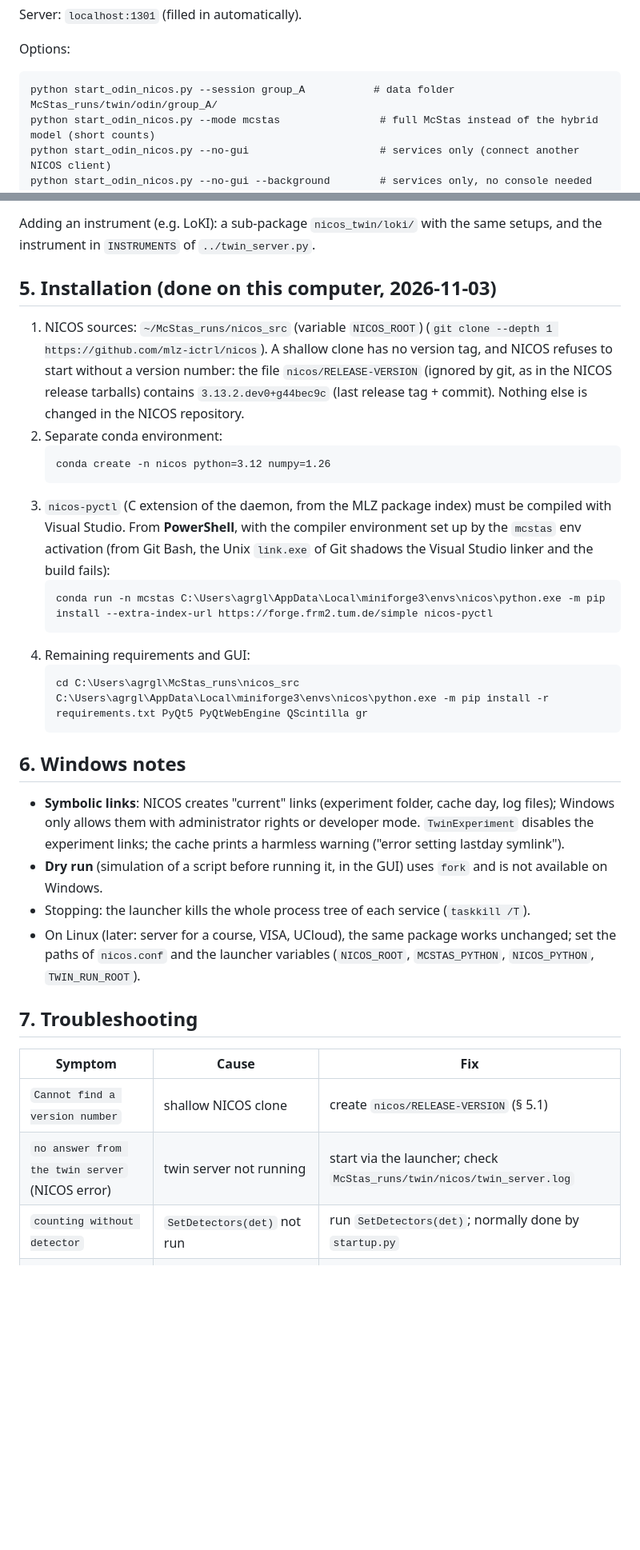
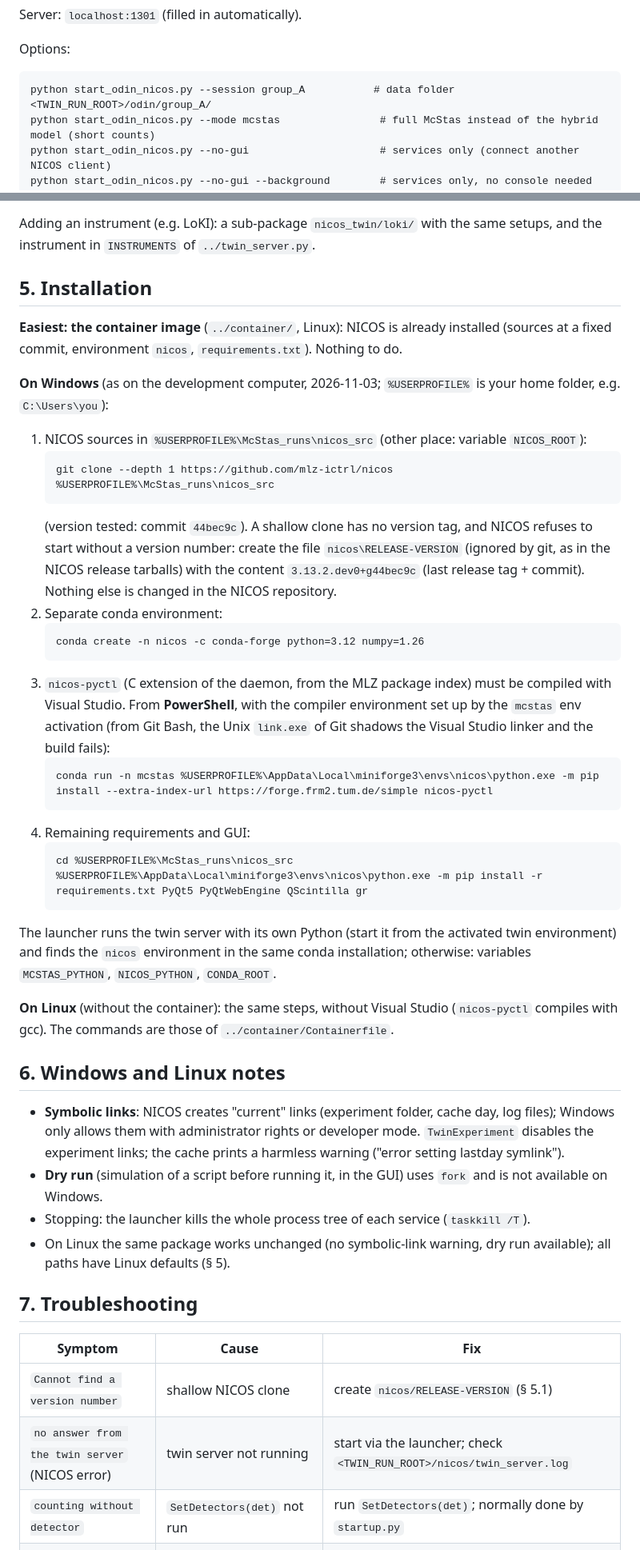
Before and after one commit to aglaenze/access-digital-twins, a Markdown page: nicos/README.md, 2 parts joined by grey strips. Shown at 80% size. GitHub-like rendering; blank space fills up the shorter version.

````diff
--- a/nicos/README.md
+++ b/nicos/README.md
@@ -47,7 +49,7 @@ Server: `localhost:1301` (filled in automatically).
 
 Options:
 ```
-python start_odin_nicos.py --session group_A           # data folder McStas_runs/twin/odin/group_A/
+python start_odin_nicos.py --session group_A           # data folder <TWIN_RUN_ROOT>/odin/group_A/
 python start_odin_nicos.py --mode mcstas                # full McStas instead of the hybrid model (short counts)
 python start_odin_nicos.py --no-gui                     # services only (connect another NICOS client)
 python start_odin_nicos.py --no-gui --background        # services only, no console needed (stop the process to end)
@@ -103,43 +105,56 @@ experiment folders: scripts, scan files). NICOS's own logs and pid files: `log/`
 Adding an instrument (e.g. LoKI): a sub-package `nicos_twin/loki/` with the same setups, and the instrument in
 `INSTRUMENTS` of `../twin_server.py`.
 
-## 5. Installation (done on this computer, 2026-11-03)
+## 5. Installation
 
-1. NICOS sources: `~/McStas_runs/nicos_src` (variable `NICOS_ROOT`) (`git clone --depth 1 https://github.com/mlz-ictrl/nicos`).
-   A shallow clone has no version tag, and NICOS refuses to start without a version number: the file
-   `nicos/RELEASE-VERSION` (ignored by git, as in the NICOS release tarballs) contains `3.13.2.dev0+g44bec9c`
-   (last release tag + commit). Nothing else is changed in the NICOS repository.
+**Easiest: the container image** (`../container/`, Linux): NICOS is already installed (sources at a fixed commit,
+environment `nicos`, `requirements.txt`). Nothing to do.
+
+**On Windows** (as on the development computer, 2026-11-03; `%USERPROFILE%` is your home folder, e.g. `C:\Users\you`):
+1. NICOS sources in `%USERPROFILE%\McStas_runs\nicos_src` (other place: variable `NICOS_ROOT`):
+   ```
+   git clone --depth 1 https://github.com/mlz-ictrl/nicos %USERPROFILE%\McStas_runs\nicos_src
+   ```
+   (version tested: commit `44bec9c`). A shallow clone has no version tag, and NICOS refuses to start without a
+   version number: create the file `nicos\RELEASE-VERSION` (ignored by git, as in the NICOS release tarballs) with
+   the content `3.13.2.dev0+g44bec9c` (last release tag + commit). Nothing else is changed in the NICOS repository.
 2. Separate conda environment:
    ```
-   conda create -n nicos python=3.12 numpy=1.26
+   conda create -n nicos -c conda-forge python=3.12 numpy=1.26
    ```
 3. `nicos-pyctl` (C extension of the daemon, from the MLZ package index) must be compiled with Visual Studio. From
    **PowerShell**, with the compiler environment set up by the `mcstas` env activation (from Git Bash, the Unix
    `link.exe` of Git shadows the Visual Studio linker and the build fails):
    ```
-   conda run -n mcstas C:\Users\agrgl\AppData\Local\miniforge3\envs\nicos\python.exe -m pip install --extra-index-url https://forge.frm2.tum.de/simple nicos-pyctl
+   conda run -n mcstas %USERPROFILE%\AppData\Local\miniforge3\envs\nicos\python.exe -m pip install --extra-index-url https://forge.frm2.tum.de/simple nicos-pyctl
    ```
 4. Remaining requirements and GUI:
    ```
-   cd C:\Users\agrgl\McStas_runs\nicos_src
-   C:\Users\agrgl\AppData\Local\miniforge3\envs\nicos\python.exe -m pip install -r requirements.txt PyQt5 PyQtWebEngine QScintilla gr
+   cd %USERPROFILE%\McStas_runs\nicos_src
+   %USERPROFILE%\AppData\Local\miniforge3\envs\nicos\python.exe -m pip install -r requirements.txt PyQt5 PyQtWebEngine QScintilla gr
    ```
+The launcher runs the twin server with its own Python (start it from the activated twin environment) and finds the
+`nicos` environment in the same conda installation; otherwise: variables `MCSTAS_PYTHON`, `NICOS_PYTHON`,
+`CONDA_ROOT`.
 
-## 6. Windows notes
+**On Linux** (without the container): the same steps, without Visual Studio (`nicos-pyctl` compiles with gcc).
+The commands are those of `../container/Containerfile`.
+
+## 6. Windows and Linux notes
 - **Symbolic links**: NICOS creates "current" links (experiment folder, cache day, log files); Windows only allows them
   with administrator rights or developer mode. `TwinExperiment` disables the experiment links; the cache prints a
   harmless warning ("error setting lastday symlink").
 - **Dry run** (simulation of a script before running it, in the GUI) uses `fork` and is not available on Windows.
 - Stopping: the launcher kills the whole process tree of each service (`taskkill /T`).
-- On Linux (later: server for a course, VISA, UCloud), the same package works unchanged; set the paths of
-  `nicos.conf` and the launcher variables (`NICOS_ROOT`, `MCSTAS_PYTHON`, `NICOS_PYTHON`, `TWIN_RUN_ROOT`).
+- On Linux the same package works unchanged (no symbolic-link warning, dry run available); all paths have Linux
+  defaults (§ 5).
 
 ## 7. Troubleshooting
 
 | Symptom | Cause | Fix |
 |---|---|---|
 | `Cannot find a version number` | shallow NICOS clone | create `nicos/RELEASE-VERSION` (§ 5.1) |
-| `no answer from the twin server` (NICOS error) | twin server not running | start via the launcher; check `McStas_runs/twin/nicos/twin_server.log` |
+| `no answer from the twin server` (NICOS error) | twin server not running | start via the launcher; check `<TWIN_RUN_ROOT>/nicos/twin_server.log` |
 | `counting without detector` | `SetDetectors(det)` not run | run `SetDetectors(det)`; normally done by `startup.py` |
 | `setting parameter ... not possible in slave mode` | daemon not in master mode | `SetMode('master')` (done by `startup.py`) |
 | GUI login refused | wrong account | § 2 (e.g. `student` / `student`) |
````
Also changed, not shown: other parts of nicos/README.md (+15 -6 lines), README.md (+6 -2 lines), TUTORIAL.md (added, +250 -0 lines), loki/README.md (added, +66 -0 lines), loki/figures/easy_case.png (added), odin/figures/chopper_diagrams.png, 13 other files.
